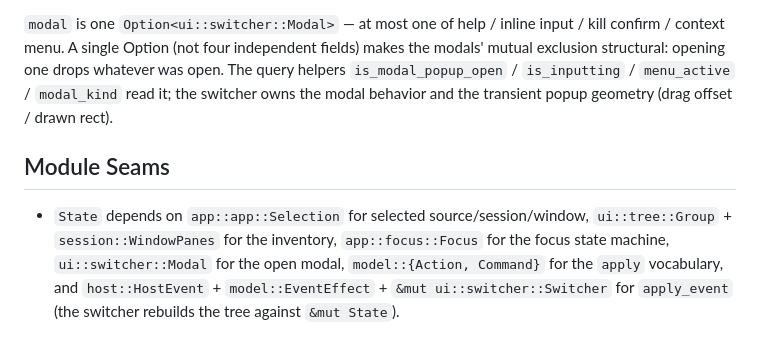
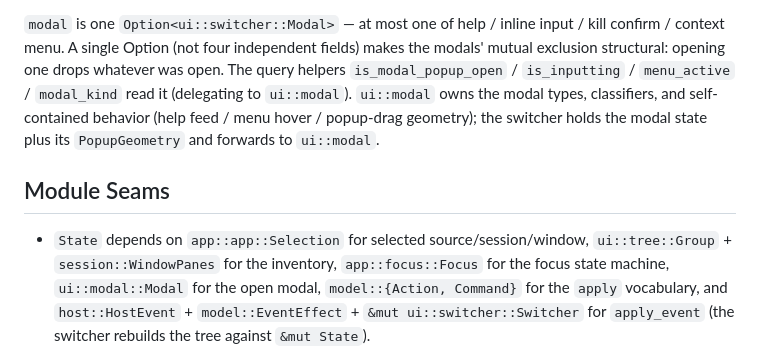
Before and after one commit to zer0ken/xmux, a Markdown page: src/state/AGENTS.md, the part around the change. Drawn GitHub-style.

Commit message:
docs(state): point Working Notes at ui::modal after the S1-9 extraction
Modal types, classifiers, and self-contained behavior moved to ui/modal.rs;
the switcher now delegates. State the current ownership as fact.

Co-Authored-By: Claude Opus 4.8 <noreply@anthropic.com>
Claude-Session: https://claude.ai/code/session_01MjkiSJaqMEuJFBZApKHKzJ

```diff
--- a/src/state/AGENTS.md
+++ b/src/state/AGENTS.md
@@ -55,14 +55,16 @@ needs the `hosts` registry the state layer does not hold, so it is the loop's jo
 input / kill confirm / context menu. A single Option (not four independent
 fields) makes the modals' mutual exclusion structural: opening one drops
 whatever was open. The query helpers `is_modal_popup_open` / `is_inputting` /
-`menu_active` / `modal_kind` read it; the switcher owns the modal behavior and
-the transient popup geometry (drag offset / drawn rect).
+`menu_active` / `modal_kind` read it (delegating to `ui::modal`). `ui::modal`
+owns the modal types, classifiers, and self-contained behavior (help feed /
+menu hover / popup-drag geometry); the switcher holds the modal state plus its
+`PopupGeometry` and forwards to `ui::modal`.
 
 ## Module Seams
 
 - `State` depends on `app::app::Selection` for selected source/session/window,
   `ui::tree::Group` + `session::WindowPanes` for the inventory,
-  `app::focus::Focus` for the focus state machine, `ui::switcher::Modal` for the
+  `app::focus::Focus` for the focus state machine, `ui::modal::Modal` for the
   open modal, `model::{Action, Command}` for the `apply` vocabulary, and
   `host::HostEvent` + `model::EventEffect` + `&mut ui::switcher::Switcher` for
   `apply_event` (the switcher rebuilds the tree against `&mut State`).
```
